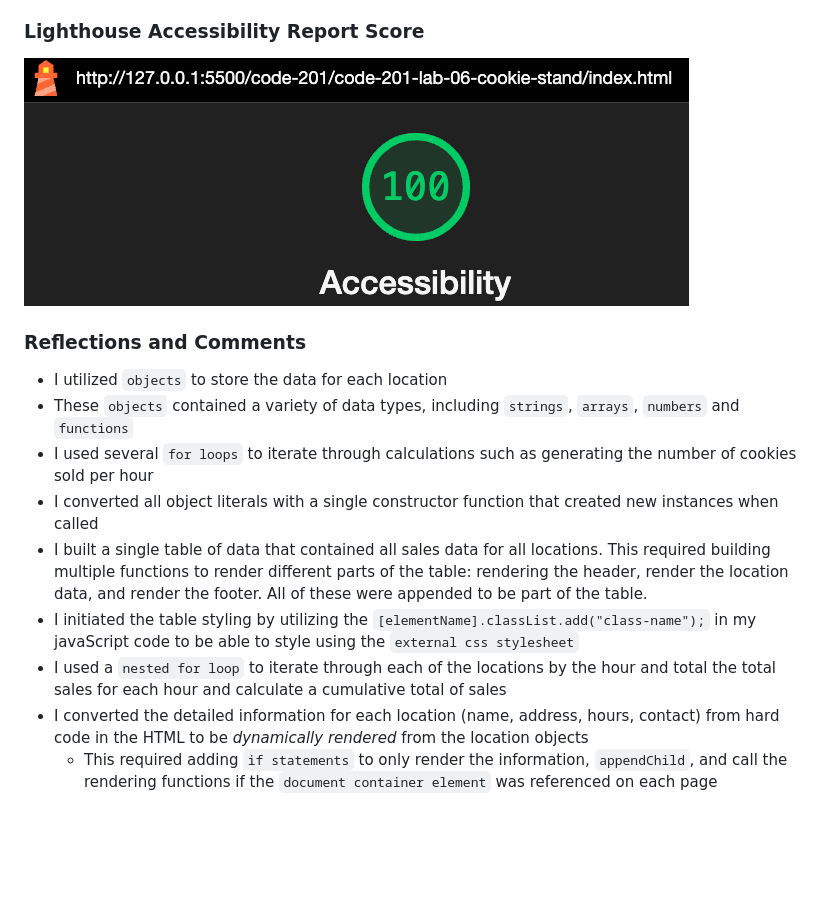
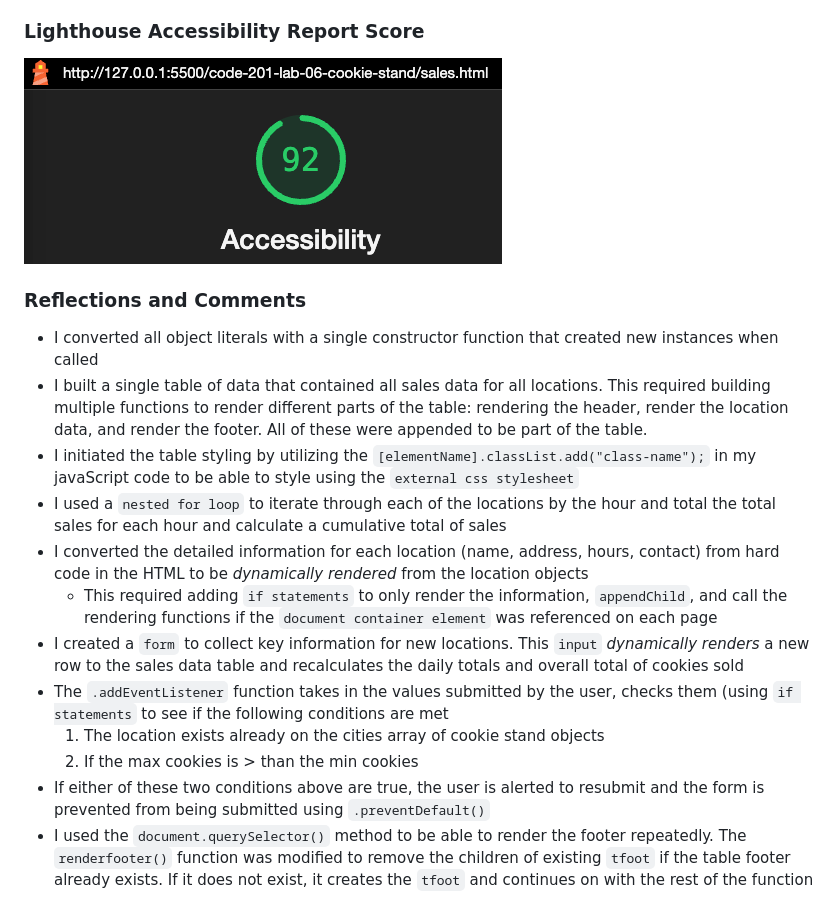
Before and after one commit to rhettchase/code-201-lab-06-cookie-stand, a Markdown page: README.md, the part around the change printed below. Rendered like a GitHub page; pictures changed too: img/accessibility-sales.png (added); blank space fills up the shorter version.

Commit message:
update js to add conditions on input entry and update form styling

```diff
--- a/README.md
+++ b/README.md
@@ -16,16 +19,19 @@ For the sales data, the application will need to be adaptable and able to add an
 
 ### Lighthouse Accessibility Report Score
 
-![Acessibility Score](img/accessibility.png)
+![Acessibility Score](img/accessibility-sales.png)
 
 ### Reflections and Comments
 
-- I utilized `objects` to store the data for each location
-- These `objects` contained a variety of data types, including `strings`, `arrays`, `numbers` and `functions`
-- I used several `for loops` to iterate through calculations such as generating the number of cookies sold per hour
 - I converted all object literals with a single constructor function that created new instances when called
 - I built a single table of data that contained all sales data for all locations. This required building multiple functions to render different parts of the table: rendering the header, render the location data, and render the footer. All of these were appended to be part of the table.
 - I initiated the table styling by utilizing the `[elementName].classList.add("class-name");` in my javaScript code to be able to style using the `external css stylesheet`
 - I used a `nested for loop` to iterate through each of the locations by the hour and total the total sales for each hour and calculate a cumulative total of sales
 - I converted the detailed information for each location (name, address, hours, contact) from hard code in the HTML to be *dynamically rendered* from the location objects
   - This required adding `if statements` to only render the information, `appendChild`, and call the rendering functions if the `document container element` was referenced on each page
+- I created a `form` to collect key information for new locations. This `input` *dynamically renders* a new row to the sales data table and recalculates the daily totals and overall total of cookies sold
+- The `.addEventListener` function takes in the values submitted by the user, checks them (using `if statements` to see if the following conditions are met
+  1. The location exists already on the cities array of cookie stand objects
+  2. If the max cookies is > than the min cookies
+- If either of these two conditions above are true, the user is alerted to resubmit and the form is prevented from being submitted using `.preventDefault()`
+- I used the `document.querySelector()` method to be able to render the footer repeatedly. The `renderfooter()` function was modified to remove the children of existing `tfoot` if the table footer already exists. If it does not exist, it creates the `tfoot` and continues on with the rest of the function
```
Also changed, not shown: other parts of README.md (+3 -0 lines), 3 other files.
